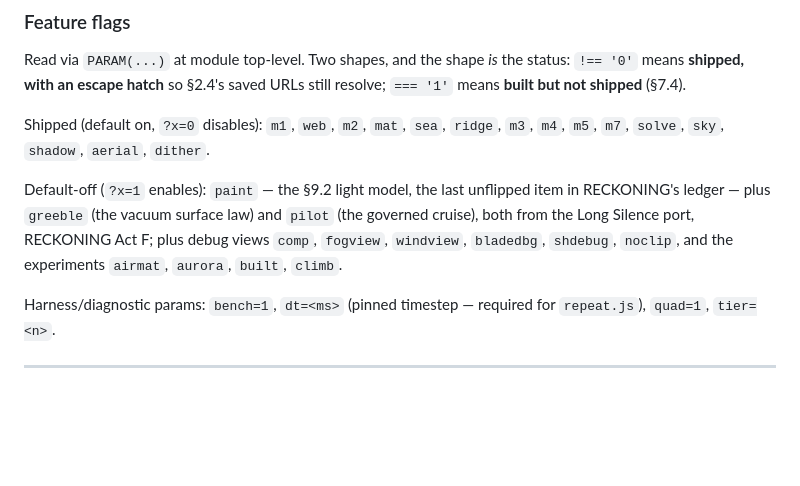
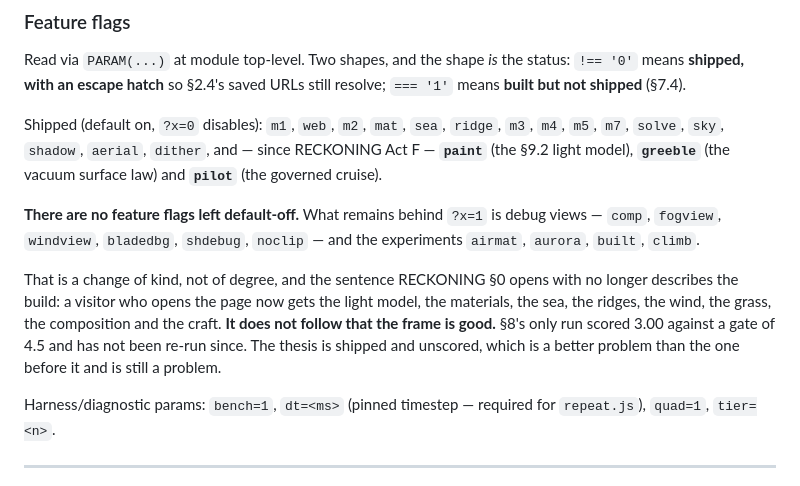
Before and after one commit to Majveia/Fable-Universe-, a Markdown page: CLAUDE.md, the part around the change. GitHub-like rendering; blank space fills up the shorter version.

Commit message:
The ledger after Act F: no feature flag is default-off any more
RECKONING §0 opened on a sentence that is no longer true of the build:

  "A visitor who opens the page gets the print, aerial perspective, a body, a
   camera and a mobile layer. They do not get the light model, the materials,
   the sea, the far ridges, the wind, the grass, the craft, or the composition.
   The project's entire visual thesis is unshipped."

They get all of it now. Three rows struck, and CLAUDE.md §13's flag inventory
rewritten — what remains behind ?x=1 is debug views and four experiments, and
nothing that is a feature.

The ledger table was also stale in a way worth recording: it listed m2, m3, m5,
mat, sea, ridge and solve as off. All seven were already default-on in the
code. Only paint, greeble and pilot were genuinely unflipped, which is why
"flip every flag" turned out to be three commits rather than ten.

One row added, and it is now the whole of the debt: **the thesis is shipped and
unscored.** §8's only run is the 3.00 that predates the material work, the
greeble port and everything else on this branch. Shipping does not make a frame
good, and neither does a green suite — §16 rule 1. What it does is give the
next §8 run something new to score, which it has not had.

That is a better problem than the one before it and it is still a problem.

Co-Authored-By: Claude Opus 5 <noreply@anthropic.com>
Claude-Session: https://claude.ai/code/session_01TdikyUK8zXVbTRku4VWy1C

```diff
--- a/CLAUDE.md
+++ b/CLAUDE.md
@@ -464,13 +464,21 @@ status: `!== '0'` means **shipped, with an escape hatch** so §2.4's saved URLs
 still resolve; `=== '1'` means **built but not shipped** (§7.4).
 
 Shipped (default on, `?x=0` disables): `m1`, `web`, `m2`, `mat`, `sea`,
-`ridge`, `m3`, `m4`, `m5`, `m7`, `solve`, `sky`, `shadow`, `aerial`, `dither`.
+`ridge`, `m3`, `m4`, `m5`, `m7`, `solve`, `sky`, `shadow`, `aerial`, `dither`,
+and — since RECKONING Act F — **`paint`** (the §9.2 light model), **`greeble`**
+(the vacuum surface law) and **`pilot`** (the governed cruise).
 
-Default-off (`?x=1` enables): `paint` — the §9.2 light model, the last
-unflipped item in RECKONING's ledger — plus `greeble` (the vacuum surface law)
-and `pilot` (the governed cruise), both from the Long Silence port, RECKONING
-Act F; plus debug views `comp`, `fogview`, `windview`, `bladedbg`, `shdebug`,
-`noclip`, and the experiments `airmat`, `aurora`, `built`, `climb`.
+**There are no feature flags left default-off.** What remains behind `?x=1` is
+debug views — `comp`, `fogview`, `windview`, `bladedbg`, `shdebug`, `noclip` —
+and the experiments `airmat`, `aurora`, `built`, `climb`.
+
+That is a change of kind, not of degree, and the sentence RECKONING §0 opens
+with no longer describes the build: a visitor who opens the page now gets the
+light model, the materials, the sea, the ridges, the wind, the grass, the
+composition and the craft. **It does not follow that the frame is good.** §8's
+only run scored 3.00 against a gate of 4.5 and has not been re-run since. The
+thesis is shipped and unscored, which is a better problem than the one before
+it and is still a problem.
 
 Harness/diagnostic params: `bench=1`, `dt=<ms>` (pinned timestep — required for
 `repeat.js`), `quad=1`, `tier=<n>`.
```
Also changed, not shown: docs/plans/RECKONING.md (+4 -3 lines).
